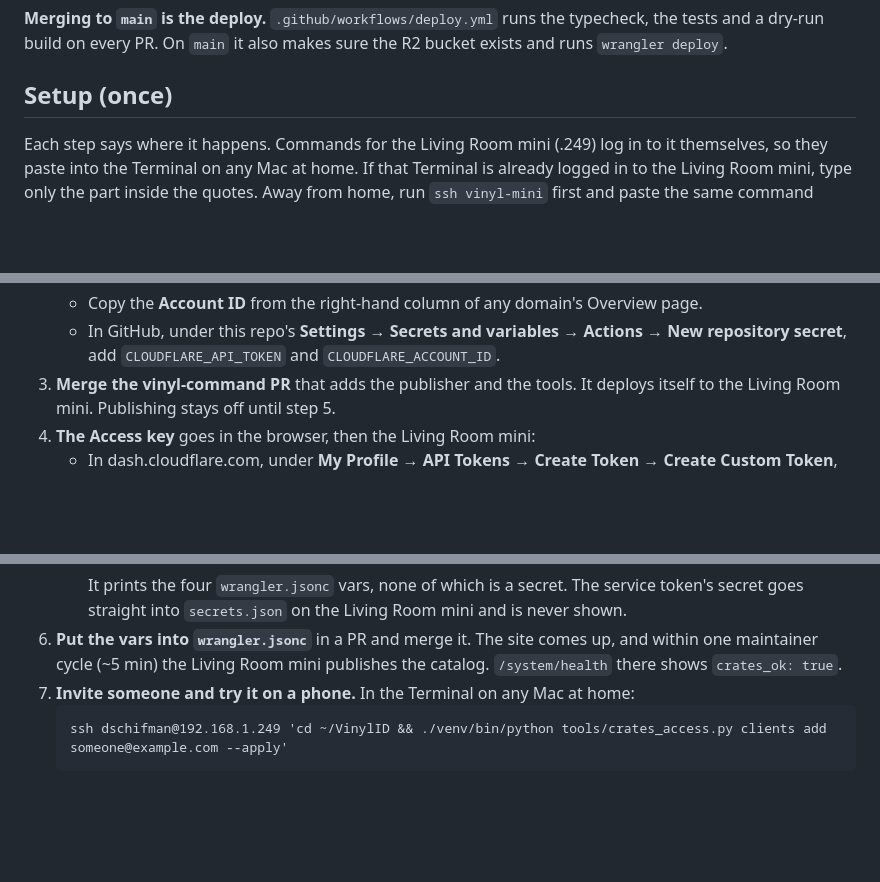
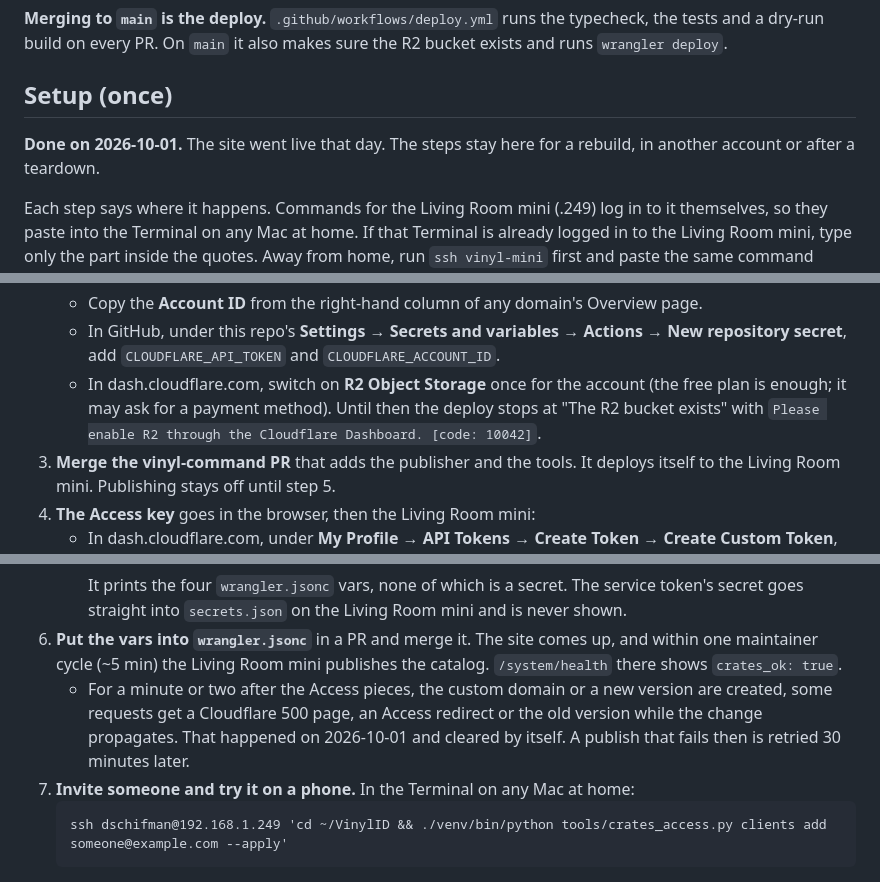
Before and after one commit to dschifman/vinyl-crates, a Markdown page: README.md, 3 parts joined by grey strips. Rendered like a GitHub page; blank space fills up the shorter version.

Commit message:
README: setup done 2026-10-01; R2 must be switched on once; propagation after setup
The setup steps stay for a rebuild, now marked done. Two things the
first setup ran into go next to the steps they belong to. R2 must be
switched on for the account, or the deploy stops with error 10042. And
for a minute or two after Access pieces, the custom domain or a new
version are created, some requests see a 500, an Access redirect or the
old version.

Docs only, no version bump.

Co-Authored-By: Claude Opus 5.5 <noreply@anthropic.com>
Claude-Session: https://claude.ai/code/session_01LCjghk682zqG8zv4tXkjoY

````diff
--- a/README.md
+++ b/README.md
@@ -55,6 +55,9 @@ exists and runs `wrangler deploy`.
 
 ## Setup (once)
 
+**Done on 2026-10-01.** The site went live that day. The steps stay here for a rebuild, in
+another account or after a teardown.
+
 Each step says where it happens. Commands for the Living Room mini (.249) log in to it
 themselves, so they paste into the Terminal on any Mac at home. If that Terminal is
 already logged in to the Living Room mini, type only the part inside the quotes. Away from
@@ -69,6 +72,10 @@ home, run `ssh vinyl-mini` first and paste the same command there.
    - Copy the **Account ID** from the right-hand column of any domain's Overview page.
    - In GitHub, under this repo's **Settings → Secrets and variables → Actions → New
      repository secret**, add `CLOUDFLARE_API_TOKEN` and `CLOUDFLARE_ACCOUNT_ID`.
+   - In dash.cloudflare.com, switch on **R2 Object Storage** once for the account (the free
+     plan is enough; it may ask for a payment method). Until then the deploy stops at "The
+     R2 bucket exists" with `Please enable R2 through the Cloudflare Dashboard. [code:
+     10042]`.
 3. **Merge the vinyl-command PR** that adds the publisher and the tools. It deploys itself
    to the Living Room mini. Publishing stays off until step 5.
 4. **The Access key** goes in the browser, then the Living Room mini:
@@ -104,6 +111,10 @@ home, run `ssh vinyl-mini` first and paste the same command there.
 6. **Put the vars into `wrangler.jsonc`** in a PR and merge it. The site comes up, and
    within one maintainer cycle (~5 min) the Living Room mini publishes the catalog.
    `/system/health` there shows `crates_ok: true`.
+   - For a minute or two after the Access pieces, the custom domain or a new version are
+     created, some requests get a Cloudflare 500 page, an Access redirect or the old
+     version while the change propagates. That happened on 2026-10-01 and cleared by
+     itself. A publish that fails then is retried 30 minutes later.
 7. **Invite someone and try it on a phone.** In the Terminal on any Mac at home:
    ```
    ssh dschifman@192.168.1.249 'cd ~/VinylID && ./venv/bin/python tools/crates_access.py clients add someone@example.com --apply'
````
